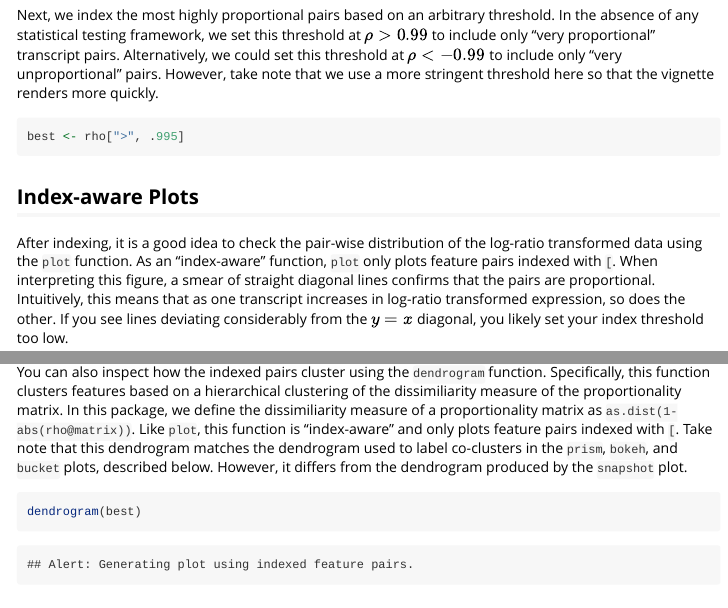
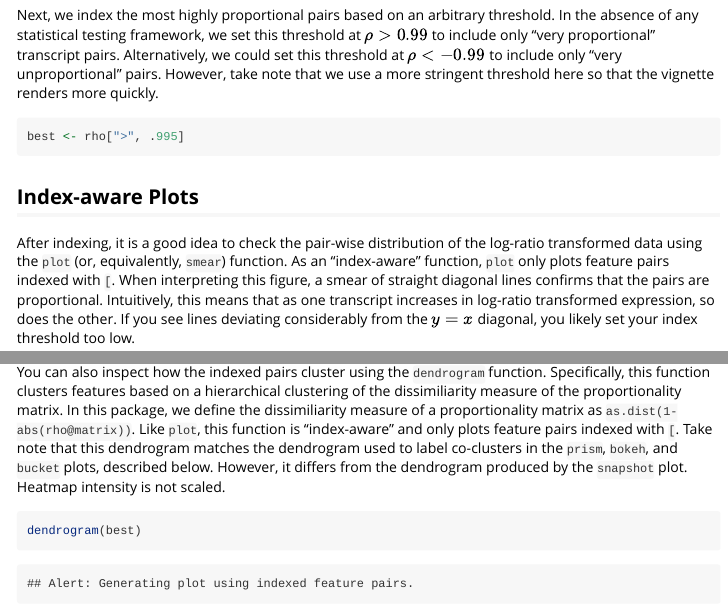
Before and after one commit to tpq/propr, an R Markdown document (vignettes/visualize.Rmd): the page in a window 1100 px wide, from 1200 px down, and a second part further down, joined at a grey line. Rendered offline with R 4.5, knitr and Pandoc, with nearby package versions; some code elsewhere in the file could not run offline.

Commit message:
Slight edits to the second vignette

````diff
--- a/vignettes/visualize.Rmd
+++ b/vignettes/visualize.Rmd
@@ -51,7 +51,7 @@ best <- rho[">", .995]
 
 ## Index-aware Plots
 
-After indexing, it is a good idea to check the pair-wise distribution of the log-ratio transformed data using the `plot` function. As an "index-aware" function, `plot` only plots feature pairs indexed with `[`. When interpreting this figure, a smear of straight diagonal lines confirms that the pairs are proportional. Intuitively, this means that as one transcript increases in log-ratio transformed expression, so does the other. If you see lines deviating considerably from the $y=x$ diagonal, you likely set your index threshold too low.
+After indexing, it is a good idea to check the pair-wise distribution of the log-ratio transformed data using the `plot` (or, equivalently, `smear`) function. As an "index-aware" function, `plot` only plots feature pairs indexed with `[`. When interpreting this figure, a smear of straight diagonal lines confirms that the pairs are proportional. Intuitively, this means that as one transcript increases in log-ratio transformed expression, so does the other. If you see lines deviating considerably from the $y=x$ diagonal, you likely set your index threshold too low.
 
 ```{r, eval = FALSE}
 plot(best)
@@ -61,7 +61,7 @@ plot(best)
 plot(top)
 ```
 
-You can also inspect how the indexed pairs cluster using the `dendrogram` function. Specifically, this function clusters features based on a hierarchical clustering of the dissimiliarity measure of the proportionality matrix. In this package, we define the dissimiliarity measure of a proportionality matrix as `as.dist(1-abs(rho@matrix))`. Like `plot`, this function is "index-aware" and only plots feature pairs indexed with `[`. Take note that this dendrogram matches the dendrogram used to label co-clusters in the `prism`, `bokeh`, and `bucket` plots, described below. However, it differs from the dendrogram produced by the `snapshot` plot.
+You can also inspect how the indexed pairs cluster using the `dendrogram` function. Specifically, this function clusters features based on a hierarchical clustering of the dissimiliarity measure of the proportionality matrix. In this package, we define the dissimiliarity measure of a proportionality matrix as `as.dist(1-abs(rho@matrix))`. Like `plot`, this function is "index-aware" and only plots feature pairs indexed with `[`. Take note that this dendrogram matches the dendrogram used to label co-clusters in the `prism`, `bokeh`, and `bucket` plots, described below. However, it differs from the dendrogram produced by the `snapshot` plot. Heatmap intensity is not scaled.
 
 ```{r, eval = FALSE}
 dendrogram(best)
````
